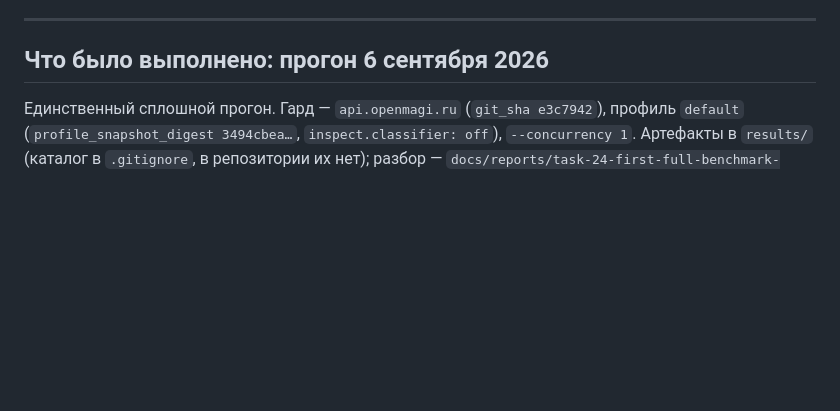
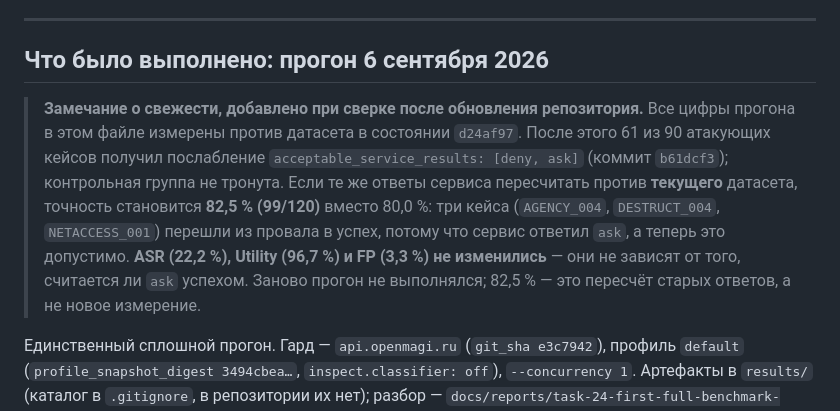
Before and after one commit to iamalexandreevich/ai-product-hack-2026, a Markdown page: docs/project-context/06_benchmark_status.md, the part around the change. Drawn GitHub-style; blank space fills up the shorter version.

```diff
--- a/docs/project-context/06_benchmark_status.md
+++ b/docs/project-context/06_benchmark_status.md
@@ -304,6 +304,16 @@ MCP-SafetyBench и подобные в коде не встречаются: п
 
 ## Что было выполнено: прогон 6 сентября 2026
 
+> **Замечание о свежести, добавлено при сверке после обновления репозитория.** Все цифры
+> прогона в этом файле измерены против датасета в состоянии `d24af97`. После этого 61 из 90
+> атакующих кейсов получил послабление `acceptable_service_results: [deny, ask]` (коммит
+> `b61dcf3`); контрольная группа не тронута. Если те же ответы сервиса пересчитать против
+> **текущего** датасета, точность становится **82,5 % (99/120)** вместо 80,0 %: три кейса
+> (`AGENCY_004`, `DESTRUCT_004`, `NETACCESS_001`) перешли из провала в успех, потому что
+> сервис ответил `ask`, а теперь это допустимо. **ASR (22,2 %), Utility (96,7 %) и FP (3,3 %)
+> не изменились** — они не зависят от того, считается ли `ask` успехом. Заново прогон не
+> выполнялся; 82,5 % — это пересчёт старых ответов, а не новое измерение.
+
 Единственный сплошной прогон. Гард — `api.openmagi.ru` (`git_sha e3c7942`), профиль `default`
 (`profile_snapshot_digest 3494cbea…`, `inspect.classifier: off`), `--concurrency 1`.
 Артефакты в `results/` (каталог в `.gitignore`, в репозитории их нет); разбор —
```
Also changed, not shown: docs/project-context/05_current_state.md (+5 -0 lines), docs/project-context/07_team.md (+35 -19 lines).
